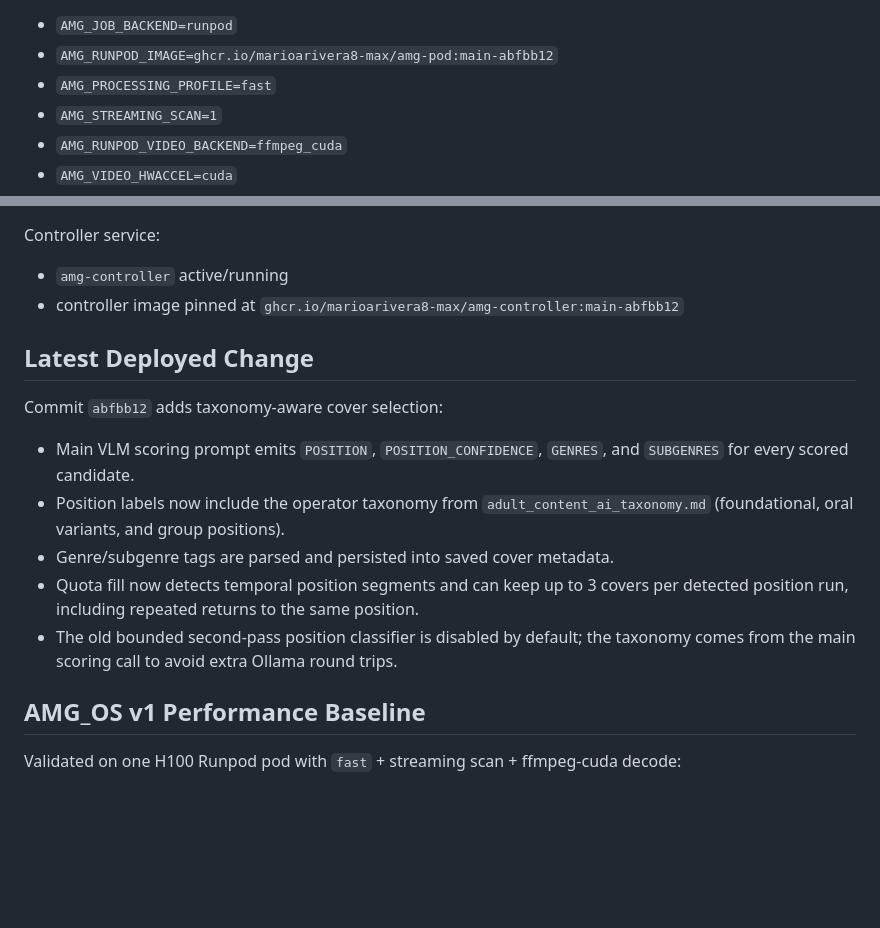
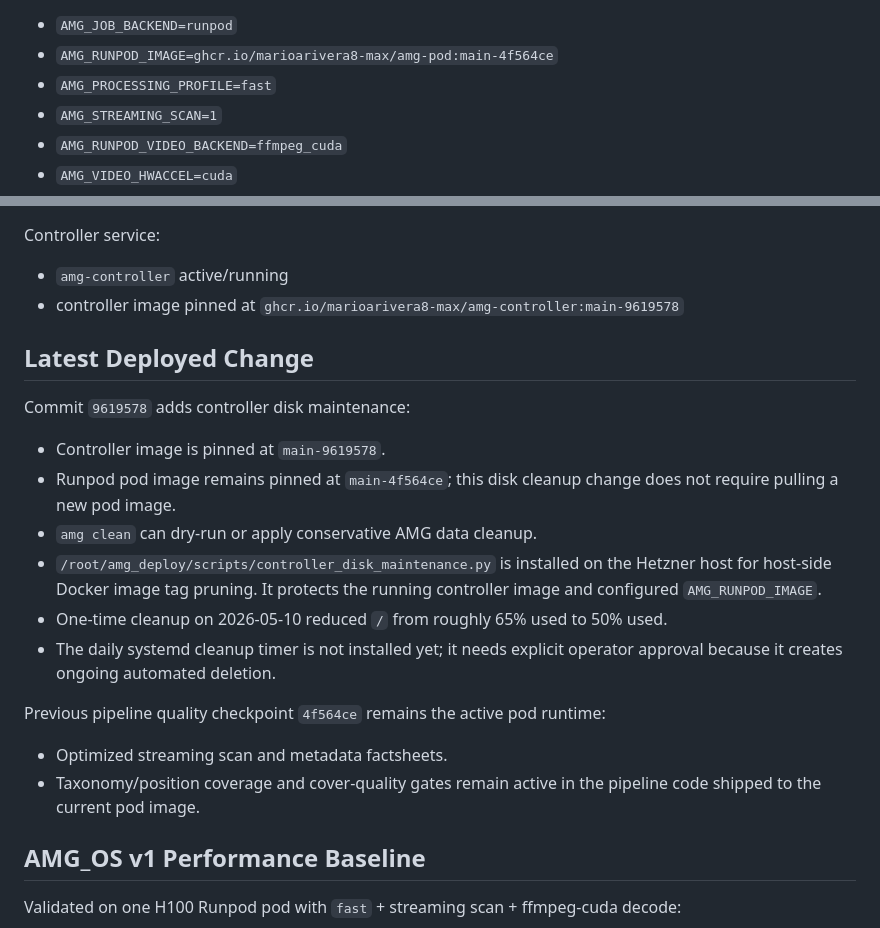
Before and after one commit to marioarivera8-max/AMG-OS, a Markdown page: AGENT_CONTEXT_CURRENT.md, 2 parts joined by grey strips. GitHub-like rendering; blank space fills up the shorter version.

Commit message:
Update live disk maintenance context
Record the controller-only deployment of main-9619578, the still-pinned Runpod pod image, and the one-time disk cleanup result so future operational work starts from the actual live state.

```diff
--- a/AGENT_CONTEXT_CURRENT.md
+++ b/AGENT_CONTEXT_CURRENT.md
@@ -29,6 +29,6 @@ From `/etc/amg/controller.env`, service state, and live deploy validation on
 
 - `AMG_JOB_BACKEND=runpod`
-- `AMG_RUNPOD_IMAGE=ghcr.io/marioarivera8-max/amg-pod:main-abfbb12`
+- `AMG_RUNPOD_IMAGE=ghcr.io/marioarivera8-max/amg-pod:main-4f564ce`
 - `AMG_PROCESSING_PROFILE=fast`
 - `AMG_STREAMING_SCAN=1`
 - `AMG_RUNPOD_VIDEO_BACKEND=ffmpeg_cuda`
@@ -46,22 +46,28 @@ From `/etc/amg/controller.env`, service state, and live deploy validation on
 Controller service:
 
 - `amg-controller` active/running
-- controller image pinned at `ghcr.io/marioarivera8-max/amg-controller:main-abfbb12`
+- controller image pinned at `ghcr.io/marioarivera8-max/amg-controller:main-9619578`
 
 ## Latest Deployed Change
 
-Commit `abfbb12` adds taxonomy-aware cover selection:
+Commit `9619578` adds controller disk maintenance:
 
-- Main VLM scoring prompt emits `POSITION`, `POSITION_CONFIDENCE`, `GENRES`,
-  and `SUBGENRES` for every scored candidate.
-- Position labels now include the operator taxonomy from
-  `adult_content_ai_taxonomy.md` (foundational, oral variants, and group
-  positions).
-- Genre/subgenre tags are parsed and persisted into saved cover metadata.
-- Quota fill now detects temporal position segments and can keep up to 3 covers
-  per detected position run, including repeated returns to the same position.
-- The old bounded second-pass position classifier is disabled by default; the
-  taxonomy comes from the main scoring call to avoid extra Ollama round trips.
+- Controller image is pinned at `main-9619578`.
+- Runpod pod image remains pinned at `main-4f564ce`; this disk cleanup change
+  does not require pulling a new pod image.
+- `amg clean` can dry-run or apply conservative AMG data cleanup.
+- `/root/amg_deploy/scripts/controller_disk_maintenance.py` is installed on
+  the Hetzner host for host-side Docker image tag pruning. It protects the
+  running controller image and configured `AMG_RUNPOD_IMAGE`.
+- One-time cleanup on 2026-05-10 reduced `/` from roughly 65% used to 50% used.
+- The daily systemd cleanup timer is not installed yet; it needs explicit
+  operator approval because it creates ongoing automated deletion.
+
+Previous pipeline quality checkpoint `4f564ce` remains the active pod runtime:
+
+- Optimized streaming scan and metadata factsheets.
+- Taxonomy/position coverage and cover-quality gates remain active in the
+  pipeline code shipped to the current pod image.
 
 ## AMG_OS v1 Performance Baseline
 
```
Also changed, not shown: other parts of AGENT_CONTEXT_CURRENT.md (+2 -2 lines), docs/cloud_edition_runbook.md (+3 -3 lines).
